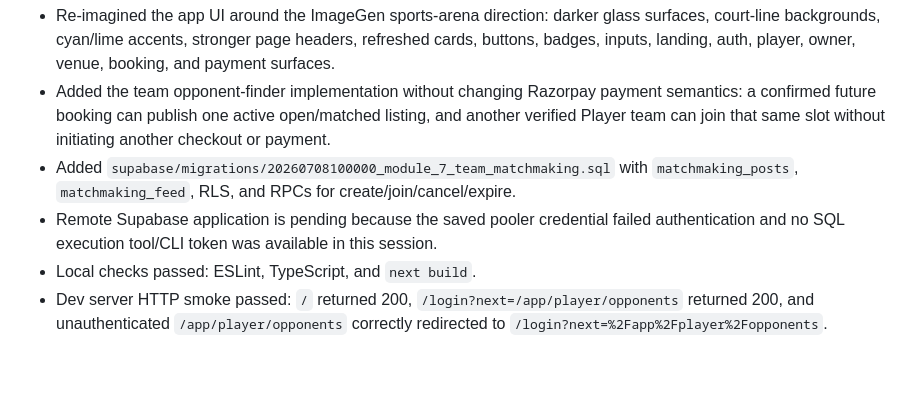
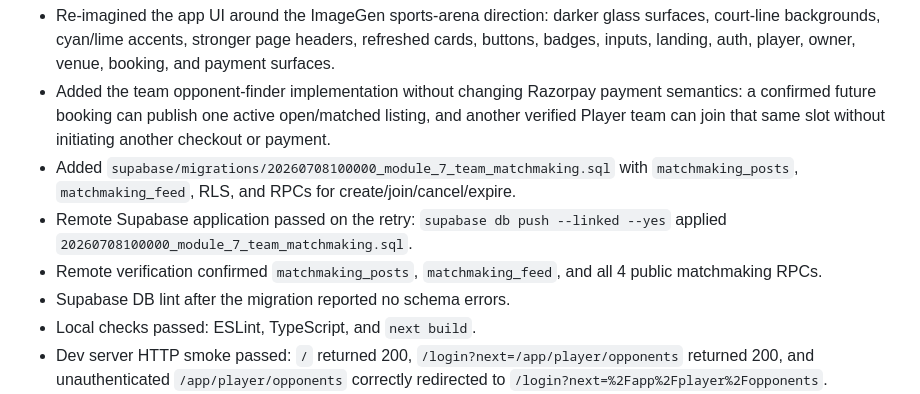
Before and after one commit to kominsiare/Sport_App, a Markdown page: docs/qa/module-06-razorpay-payments.md, the part around the change. Rendered like a GitHub page; blank space fills up the shorter version.

```diff
--- a/docs/qa/module-06-razorpay-payments.md
+++ b/docs/qa/module-06-razorpay-payments.md
@@ -116,8 +116,11 @@ pass.
   checkout or payment.
 - Added `supabase/migrations/20260708100000_module_7_team_matchmaking.sql` with
   `matchmaking_posts`, `matchmaking_feed`, RLS, and RPCs for create/join/cancel/expire.
-- Remote Supabase application is pending because the saved pooler credential failed
-  authentication and no SQL execution tool/CLI token was available in this session.
+- Remote Supabase application passed on the retry: `supabase db push --linked --yes`
+  applied `20260708100000_module_7_team_matchmaking.sql`.
+- Remote verification confirmed `matchmaking_posts`, `matchmaking_feed`, and all 4
+  public matchmaking RPCs.
+- Supabase DB lint after the migration reported no schema errors.
 - Local checks passed: ESLint, TypeScript, and `next build`.
 - Dev server HTTP smoke passed: `/` returned 200, `/login?next=/app/player/opponents`
   returned 200, and unauthenticated `/app/player/opponents` correctly redirected to
```
Also changed, not shown: docs/setup/supabase-auth.md (+7 -11 lines).
